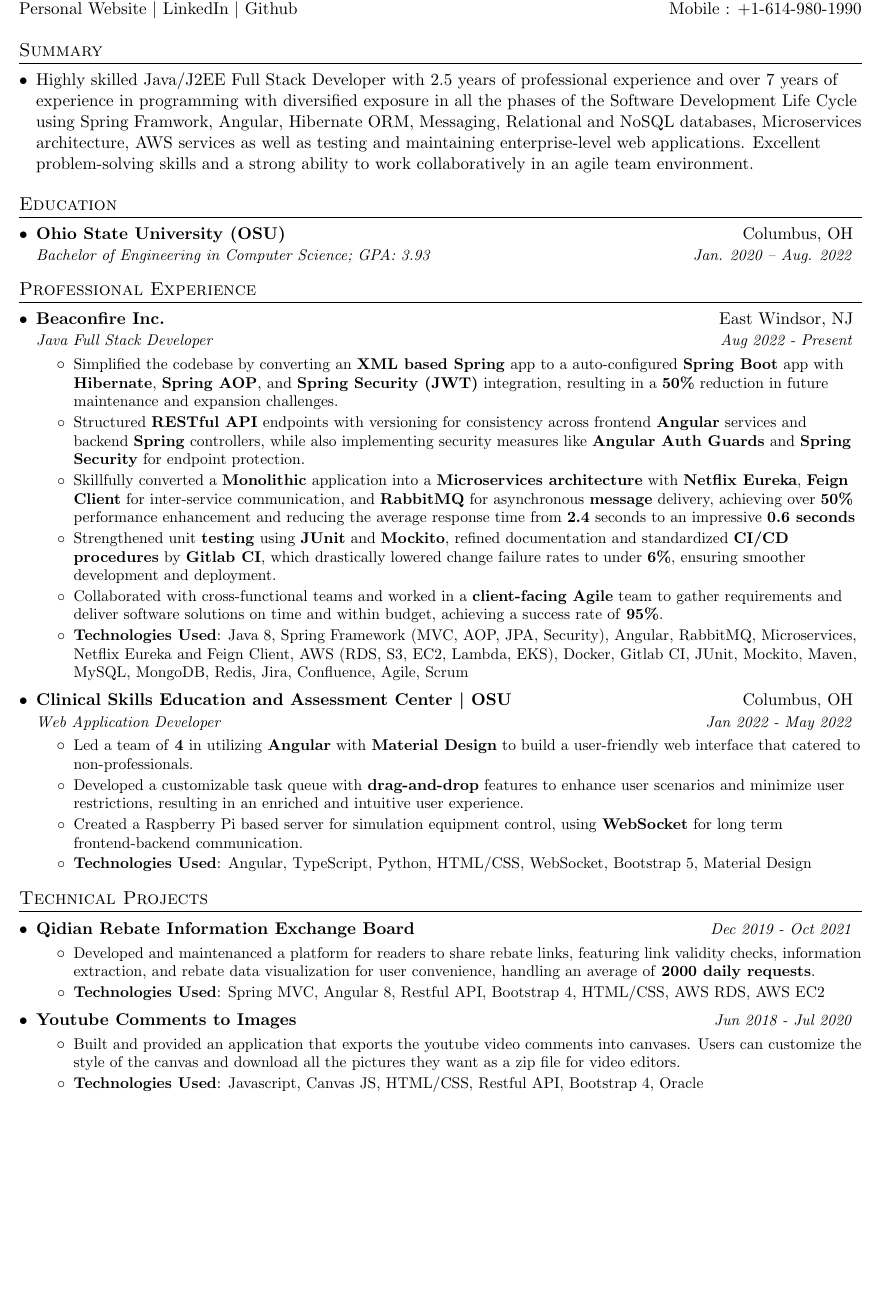
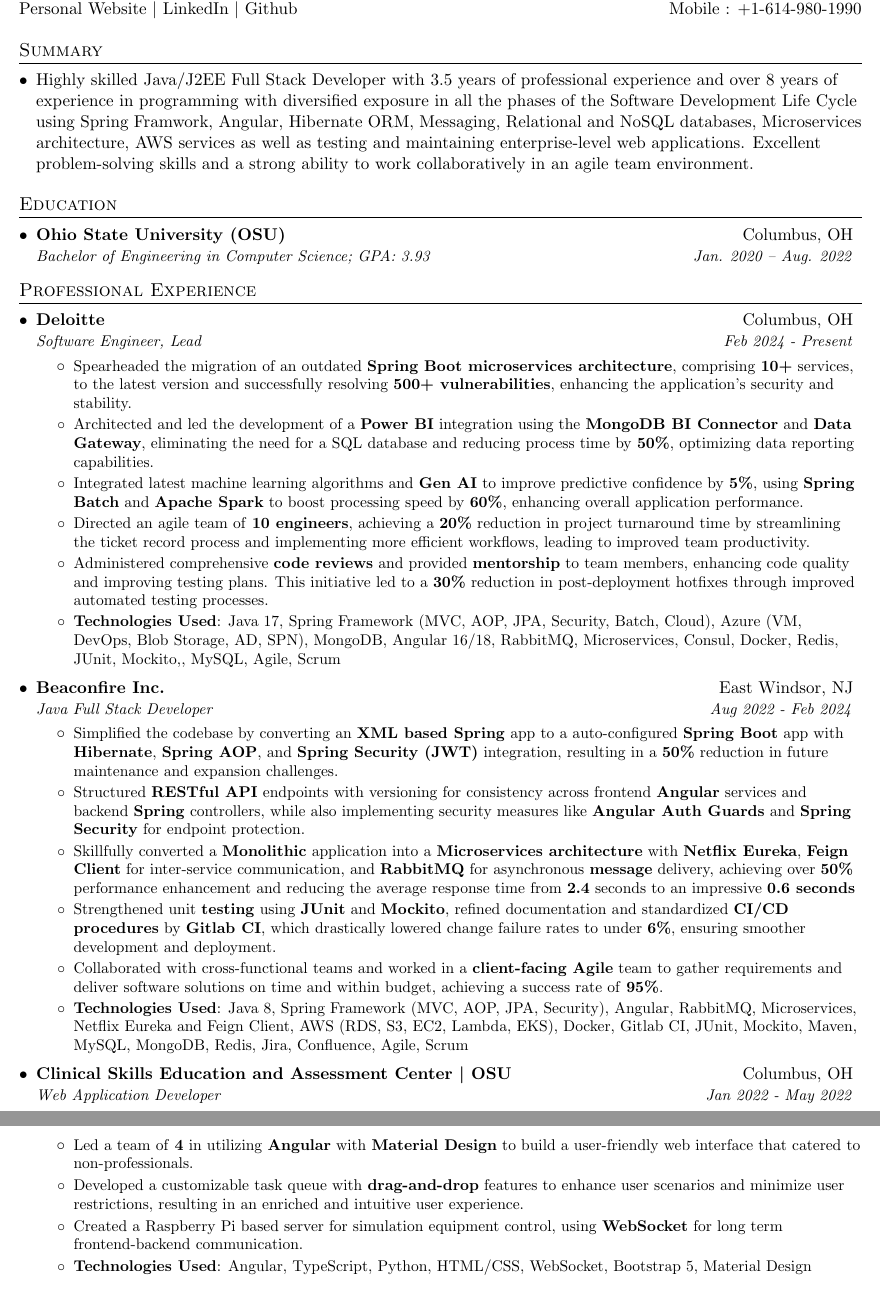
Before and after one commit to Kreal321/resume, a LaTeX CV (Kezhen_Xu_Resume.tex): part of the page before the commit and two parts of pages 1 and 2 of 2 after it, the two joined at a grey line, cut so that both start at the same text, the shorter picture padded with empty space. Compiled offline with pdfLaTeX.

Commit message:
2024.10 Update

```diff
--- a/Kezhen_Xu_Resume.tex
+++ b/Kezhen_Xu_Resume.tex
@@ -109,7 +109,7 @@
 \section{Summary}
   \resumeSubHeadingListStart
   \item{
-    {Highly skilled Java/J2EE Full Stack Developer with 2.5 years of professional experience and over 7 years of
+    {Highly skilled Java/J2EE Full Stack Developer with 3.5 years of professional experience and over 8 years of
     experience in programming with diversified exposure in all the phases of the Software Development Life Cycle
     using Spring Framwork, Angular, Hibernate ORM, Messaging, Relational and NoSQL databases,
     Microservices architecture, AWS services as well as testing and maintaining enterprise-level web applications.
@@ -131,8 +131,26 @@
   \resumeSubHeadingListStart
 
     \resumeSubheading
+    {Deloitte}{Columbus, OH}
+    {Software Engineer, Lead}{Feb 2024 - Present}
+    \resumeItemListStart
+      \resumeItem{}
+        {Spearheaded the migration of an outdated \textbf{Spring Boot microservices architecture}, comprising \textbf{10+} services, to the latest version and successfully resolving \textbf{500+ vulnerabilities}, enhancing the application's security and stability.}
+      \resumeItem{}
+        {Architected and led the development of a \textbf{Power BI} integration using the \textbf{MongoDB BI Connector} and \textbf{Data Gateway}, eliminating the need for a SQL database and reducing process time by \textbf{50\%}, optimizing data reporting capabilities.}
+      \resumeItem{}
+        {Integrated latest machine learning algorithms and \textbf{Gen AI} to improve predictive confidence by \textbf{5\%}, using \textbf{Spring Batch} and \textbf{Apache Spark} to boost processing speed by \textbf{60\%}, enhancing overall application performance.}
+      \resumeItem{}
+        {Directed an agile team of \textbf{10 engineers}, achieving a \textbf{20\%} reduction in project turnaround time by streamlining the ticket record process and implementing more efficient workflows, leading to improved team productivity.}
+      \resumeItem{}
+        {Administered comprehensive \textbf{code reviews} and provided \textbf{mentorship} to team members, enhancing code quality and improving testing plans. This initiative led to a \textbf{30\%} reduction in post-deployment hotfixes through improved automated testing processes.}
+      \resumeItem{Technologies Used}
+        {: Java 17, Spring Framework (MVC, AOP, JPA, Security, Batch, Cloud), Azure (VM, DevOps, Blob Storage, AD, SPN), MongoDB, Angular 16/18, RabbitMQ, Microservices, Consul, Docker, Redis, JUnit, Mockito,, MySQL, Agile, Scrum}
+    \resumeItemListEnd
+
+    \resumeSubheading
     {Beaconfire Inc.}{East Windsor, NJ}
-    {Java Full Stack Developer}{Aug 2022 - Present}
+    {Java Full Stack Developer}{Aug 2022 - Feb 2024}
     \resumeItemListStart
       \resumeItem{}
         {Simplified the codebase by converting an \textbf{XML based Spring} app to a auto-configured \textbf{Spring Boot} app with \textbf{Hibernate}, \textbf{Spring AOP}, and \textbf{Spring Security (JWT)} integration, resulting in a \textbf{50\%} reduction in future maintenance and expansion challenges.}
@@ -164,29 +182,5 @@
 
   \resumeSubHeadingListEnd
 
-
-%-----------PROJECTS-----------------
-\section{Technical Projects}
-  \resumeSubHeadingListStart
-    \resumeProjectSubheading
-      {Qidian Rebate Information Exchange Board}{Dec 2019 - Oct 2021}
-        \resumeItemListStart
-          \resumeItem{}
-            {Developed and maintenanced a platform for readers to share rebate links, featuring link validity checks, information extraction, and rebate data visualization for user convenience, handling an average of \textbf{2000 daily requests}.}
-          \resumeItem{Technologies Used}
-            {: Spring MVC, Angular 8, Restful API, Bootstrap 4, HTML/CSS, AWS RDS, AWS EC2}
-        \resumeItemListEnd
-
-    \resumeProjectSubheading
-      {Youtube Comments to Images}{Jun 2018 - Jul 2020}
-        \resumeItemListStart
-          \resumeItem{}
-          {Built and provided an application that exports the youtube video comments into canvases. Users can customize the style of the canvas and download all the pictures they want as a zip file for video editors.}
-        \resumeItem{Technologies Used}
-          {: Javascript, Canvas JS, HTML/CSS, Restful API, Bootstrap 4, Oracle}
-        \resumeItemListEnd
-  \resumeSubHeadingListEnd
-
-
 %-------------------------------------------
 \end{document}
```
